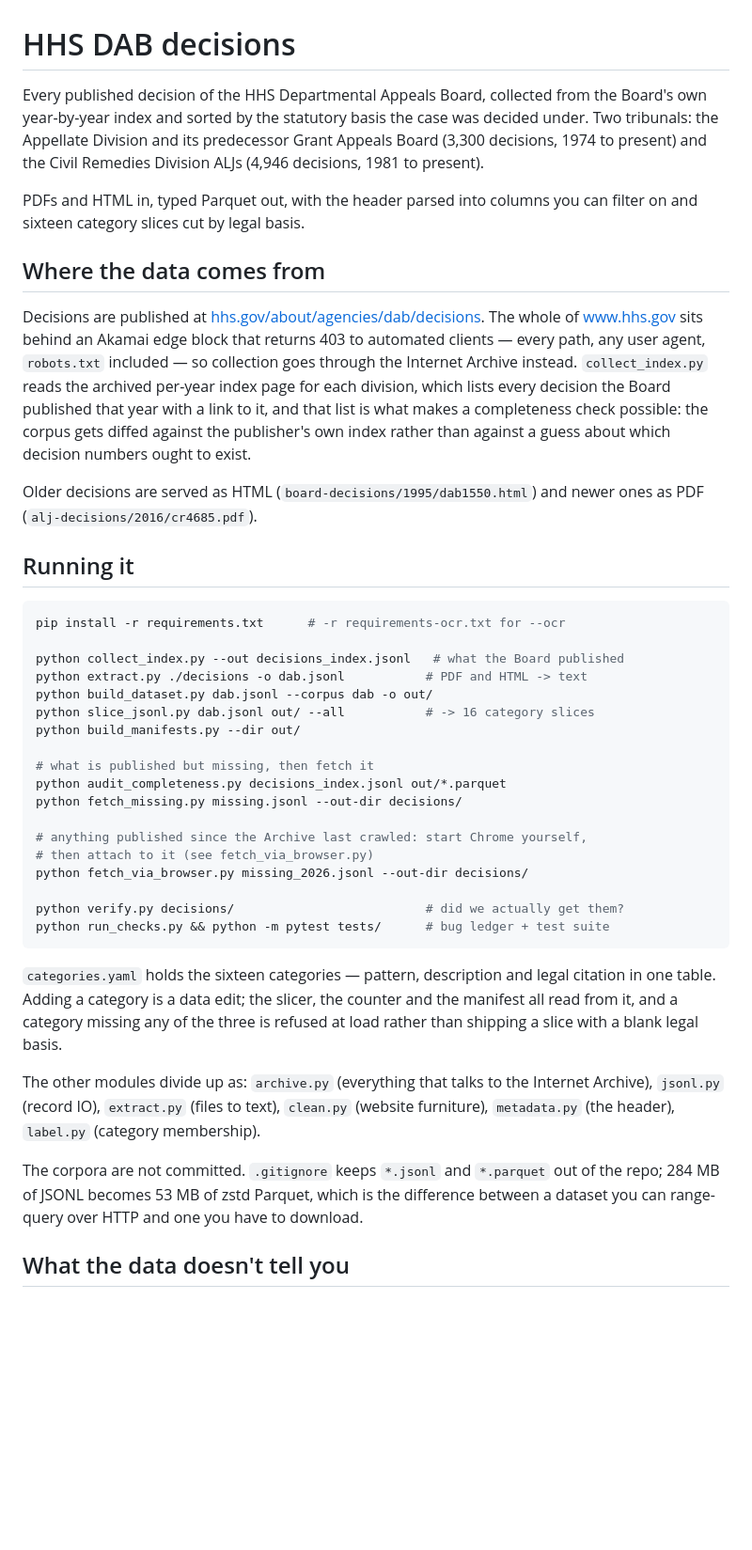
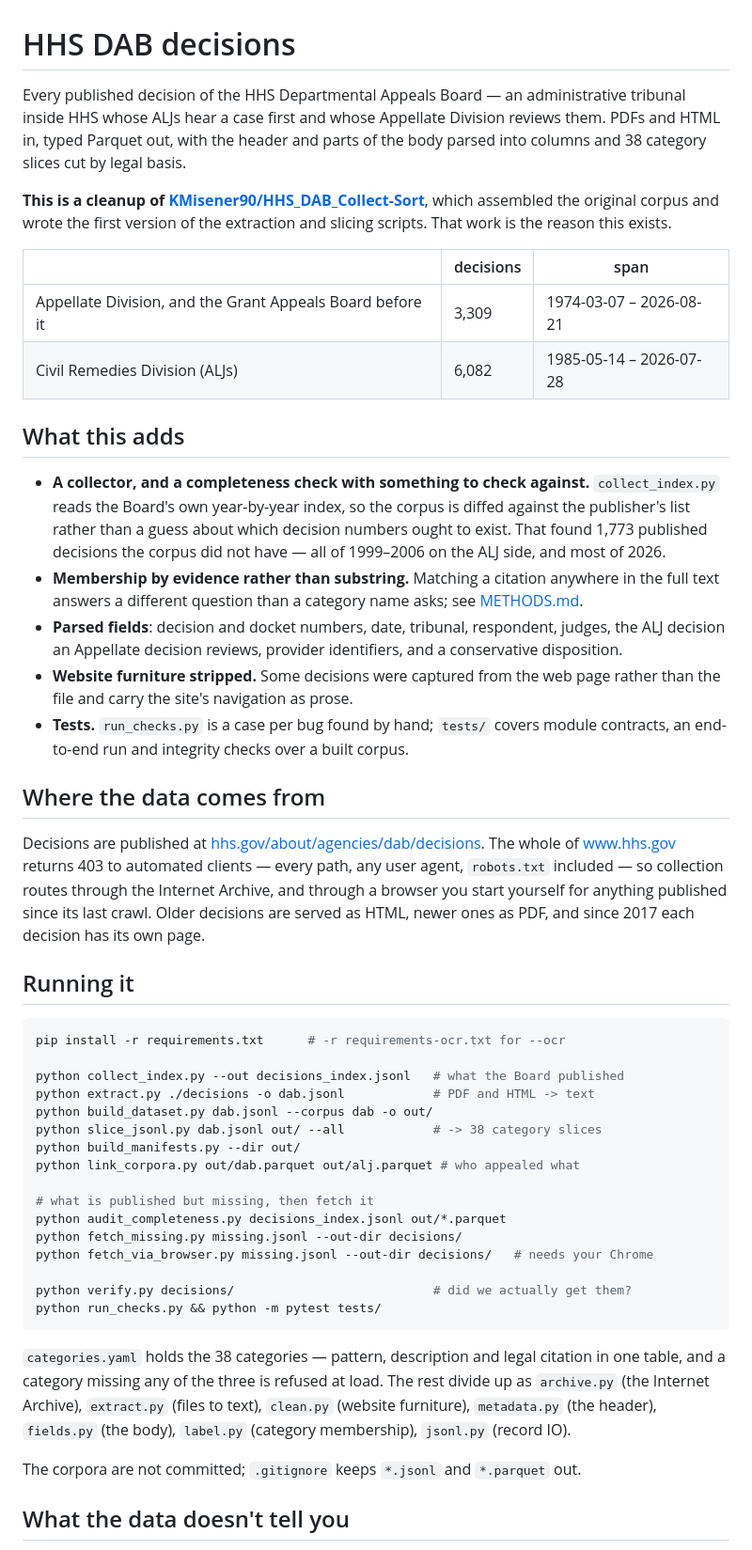
Before and after one commit to abigailhaddad/HHS_DAB_Collect-Sort, a Markdown page: README.md, the part around one of its changes. Shown at 94% size. Rendered like a GitHub page; blank space fills up the shorter version.

````diff
--- a/README.md
+++ b/README.md
@@ -1,28 +1,47 @@
 # HHS DAB decisions
 
-Every published decision of the HHS Departmental Appeals Board, collected from
-the Board's own year-by-year index and sorted by the statutory basis the case
-was decided under. Two tribunals: the Appellate Division and its predecessor
-Grant Appeals Board (3,300 decisions, 1974 to present) and the Civil Remedies
-Division ALJs (4,946 decisions, 1981 to present).
+Every published decision of the HHS Departmental Appeals Board — an
+administrative tribunal inside HHS whose ALJs hear a case first and whose
+Appellate Division reviews them. PDFs and HTML in, typed Parquet out, with the
+header and parts of the body parsed into columns and 38 category slices cut by
+legal basis.
 
-PDFs and HTML in, typed Parquet out, with the header parsed into columns you can
-filter on and sixteen category slices cut by legal basis.
+**This is a cleanup of [KMisener90/HHS_DAB_Collect-Sort](https://github.com/KMisener90/HHS_DAB_Collect-Sort)**,
+which assembled the original corpus and wrote the first version of the
+extraction and slicing scripts. That work is the reason this exists.
+
+| | decisions | span |
+|---|---|---|
+| Appellate Division, and the Grant Appeals Board before it | 3,309 | 1974-03-07 – 2026-08-21 |
+| Civil Remedies Division (ALJs) | 6,082 | 1985-05-14 – 2026-07-28 |
+
+## What this adds
+
+- **A collector, and a completeness check with something to check against.**
+  `collect_index.py` reads the Board's own year-by-year index, so the corpus is
+  diffed against the publisher's list rather than a guess about which decision
+  numbers ought to exist. That found 1,773 published decisions the corpus did
+  not have — all of 1999–2006 on the ALJ side, and most of 2026.
+- **Membership by evidence rather than substring.** Matching a citation anywhere
+  in the full text answers a different question than a category name asks; see
+  [METHODS.md](./METHODS.md).
+- **Parsed fields**: decision and docket numbers, date, tribunal, respondent,
+  judges, the ALJ decision an Appellate decision reviews, provider identifiers,
+  and a conservative disposition.
+- **Website furniture stripped.** Some decisions were captured from the web page
+  rather than the file and carry the site's navigation as prose.
+- **Tests.** `run_checks.py` is a case per bug found by hand; `tests/` covers
+  module contracts, an end-to-end run and integrity checks over a built corpus.
 
 ## Where the data comes from
 
 Decisions are published at
 [hhs.gov/about/agencies/dab/decisions](https://www.hhs.gov/about/agencies/dab/decisions/).
-The whole of www.hhs.gov sits behind an Akamai edge block that returns 403 to
-automated clients — every path, any user agent, `robots.txt` included — so
-collection goes through the Internet Archive instead. `collect_index.py` reads the archived per-year index
-page for each division, which lists every decision the Board published that year
-with a link to it, and that list is what makes a completeness check possible:
-the corpus gets diffed against the publisher's own index rather than against a
-guess about which decision numbers ought to exist.
-
-Older decisions are served as HTML (`board-decisions/1995/dab1550.html`) and
-newer ones as PDF (`alj-decisions/2016/cr4685.pdf`).
+The whole of www.hhs.gov returns 403 to automated clients — every path, any user
+agent, `robots.txt` included — so collection routes through the Internet
+Archive, and through a browser you start yourself for anything published since
+its last crawl. Older decisions are served as HTML, newer ones as PDF, and since
+2017 each decision has its own page.
 
 ## Running it
 
@@ -30,37 +49,28 @@ newer ones as PDF (`alj-decisions/2016/cr4685.pdf`).
 pip install -r requirements.txt      # -r requirements-ocr.txt for --ocr
 
 python collect_index.py --out decisions_index.jsonl   # what the Board published
-python extract.py ./decisions -o dab.jsonl           # PDF and HTML -> text
+python extract.py ./decisions -o dab.jsonl            # PDF and HTML -> text
 python build_dataset.py dab.jsonl --corpus dab -o out/
-python slice_jsonl.py dab.jsonl out/ --all           # -> 16 category slices
+python slice_jsonl.py dab.jsonl out/ --all            # -> 38 category slices
 python build_manifests.py --dir out/
+python link_corpora.py out/dab.parquet out/alj.parquet # who appealed what
 
 # what is published but missing, then fetch it
 python audit_completeness.py decisions_index.jsonl out/*.parquet
 python fetch_missing.py missing.jsonl --out-dir decisions/
+python fetch_via_browser.py missing.jsonl --out-dir decisions/   # needs your Chrome
 
-# anything published since the Archive last crawled: start Chrome yourself,
-# then attach to it (see fetch_via_browser.py)
-python fetch_via_browser.py missing_2026.jsonl --out-dir decisions/
-
-python verify.py decisions/                          # did we actually get them?
-python run_checks.py && python -m pytest tests/      # bug ledger + test suite
+python verify.py decisions/                           # did we actually get them?
+python run_checks.py && python -m pytest tests/
 ```
 
-`categories.yaml` holds the sixteen categories — pattern, description and legal
-citation in one table. Adding a category is a data edit; the slicer, the counter
-and the manifest all read from it, and a category missing any of the three is
-refused at load rather than shipping a slice with a blank legal basis.
+`categories.yaml` holds the 38 categories — pattern, description and legal
+citation in one table, and a category missing any of the three is refused at
+load. The rest divide up as `archive.py` (the Internet Archive), `extract.py`
+(files to text), `clean.py` (website furniture), `metadata.py` (the header),
+`fields.py` (the body), `label.py` (category membership), `jsonl.py` (record IO).
 
-The other modules divide up as: `archive.py` (everything that talks to the
-Internet Archive), `jsonl.py` (record IO), `extract.py` (files to text),
-`clean.py` (website furniture), `metadata.py` (the header), `label.py`
-(category membership).
-
-The corpora are not committed. `.gitignore` keeps `*.jsonl` and `*.parquet` out
-of the repo; 284 MB of JSONL becomes 53 MB of zstd Parquet, which is the
-difference between a dataset you can range-query over HTTP and one you have to
-download.
+The corpora are not committed; `.gitignore` keeps `*.jsonl` and `*.parquet` out.
 
 ## What the data doesn't tell you
 
````
Also changed, not shown: other parts of README.md (+17 -51 lines), LIMITATIONS.md (+21 -32 lines), METHODS.md (+1 -1 lines).
